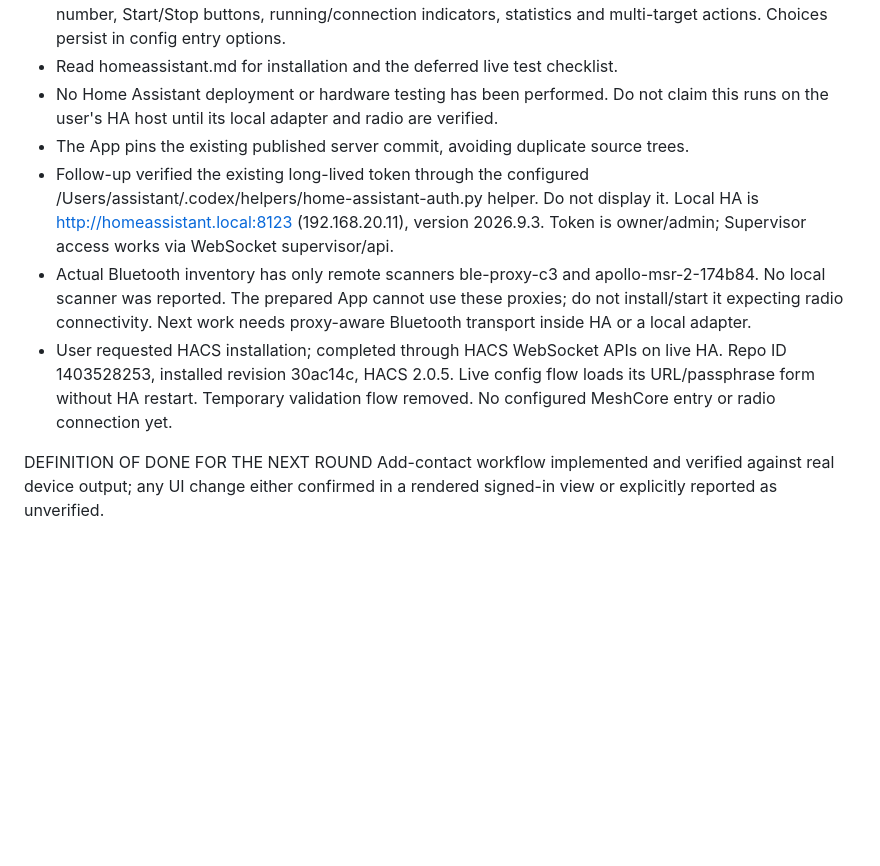
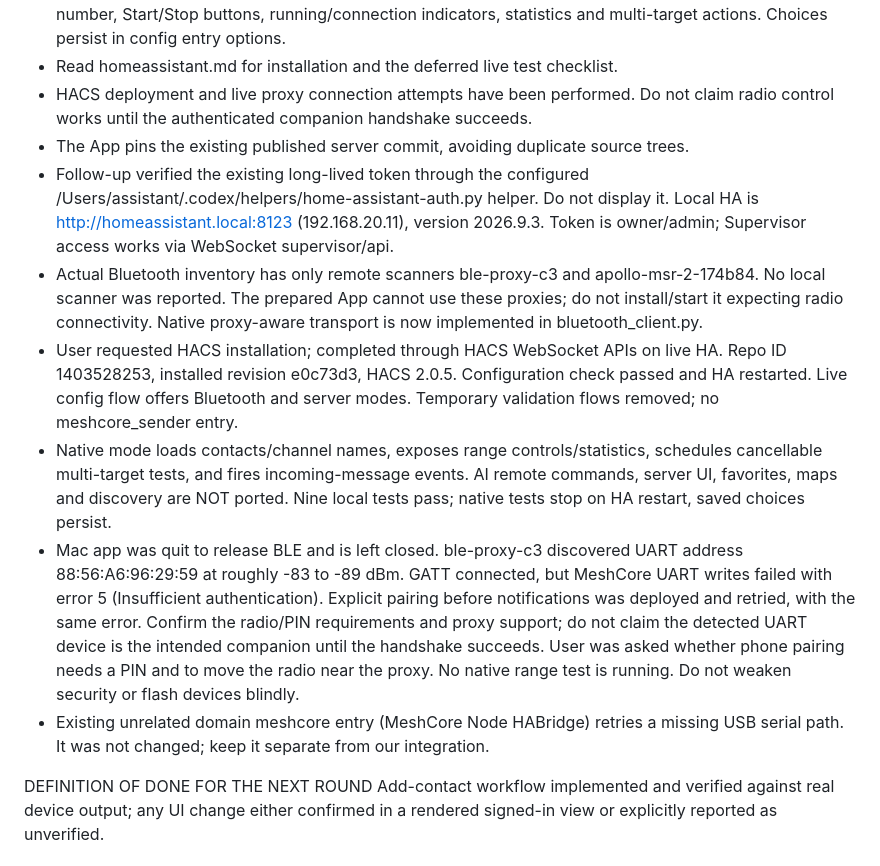
Before and after one commit to chatwithllm/meshcore-sender, a Markdown page: HANDOFF_PROMPT.md, the part around the change. Drawn GitHub-style; blank space fills up the shorter version.

Commit message:
Document live HACS deployment and Bluetooth authentication blocker

```diff
--- a/HANDOFF_PROMPT.md
+++ b/HANDOFF_PROMPT.md
@@ -152,8 +152,8 @@ HOME ASSISTANT CHECKPOINT (2026-10-05)
   target picker, interval number, Start/Stop buttons, running/connection indicators,
   statistics and multi-target actions. Choices persist in config entry options.
 - Read homeassistant.md for installation and the deferred live test checklist.
-- No Home Assistant deployment or hardware testing has been performed. Do not claim
-  this runs on the user's HA host until its local adapter and radio are verified.
+- HACS deployment and live proxy connection attempts have been performed. Do not
+  claim radio control works until the authenticated companion handshake succeeds.
 - The App pins the existing published server commit, avoiding duplicate source trees.
 - Follow-up verified the existing long-lived token through the configured
   /Users/assistant/.codex/helpers/home-assistant-auth.py helper. Do not display it.
@@ -161,12 +161,26 @@ HOME ASSISTANT CHECKPOINT (2026-10-05)
   Token is owner/admin; Supervisor access works via WebSocket supervisor/api.
 - Actual Bluetooth inventory has only remote scanners ble-proxy-c3 and
   apollo-msr-2-174b84. No local scanner was reported. The prepared App cannot use
-  these proxies; do not install/start it expecting radio connectivity. Next work
-  needs proxy-aware Bluetooth transport inside HA or a local adapter.
+  these proxies; do not install/start it expecting radio connectivity. Native
+  proxy-aware transport is now implemented in bluetooth_client.py.
 - User requested HACS installation; completed through HACS WebSocket APIs on
-  live HA. Repo ID 1403528253, installed revision 30ac14c, HACS 2.0.5.
-  Live config flow loads its URL/passphrase form without HA restart. Temporary
-  validation flow removed. No configured MeshCore entry or radio connection yet.
+  live HA. Repo ID 1403528253, installed revision e0c73d3, HACS 2.0.5.
+  Configuration check passed and HA restarted. Live config flow offers Bluetooth
+  and server modes. Temporary validation flows removed; no meshcore_sender entry.
+- Native mode loads contacts/channel names, exposes range controls/statistics,
+  schedules cancellable multi-target tests, and fires incoming-message events.
+  AI remote commands, server UI, favorites, maps and discovery are NOT ported.
+  Nine local tests pass; native tests stop on HA restart, saved choices persist.
+- Mac app was quit to release BLE and is left closed. ble-proxy-c3 discovered
+  UART address 88:56:A6:96:29:59 at roughly -83 to -89 dBm. GATT connected, but
+  MeshCore UART writes failed with error 5 (Insufficient authentication). Explicit
+  pairing before notifications was deployed and retried, with the same error.
+  Confirm the radio/PIN requirements and proxy support; do not claim the detected
+  UART device is the intended companion until the handshake succeeds. User was
+  asked whether phone pairing needs a PIN and to move the radio near the proxy.
+  No native range test is running. Do not weaken security or flash devices blindly.
+- Existing unrelated domain meshcore entry (MeshCore Node HABridge) retries a
+  missing USB serial path. It was not changed; keep it separate from our integration.
 
 DEFINITION OF DONE FOR THE NEXT ROUND
 Add-contact workflow implemented and verified against real device output; any UI change
```
Also changed, not shown: homeassistant.md (+24 -11 lines).
